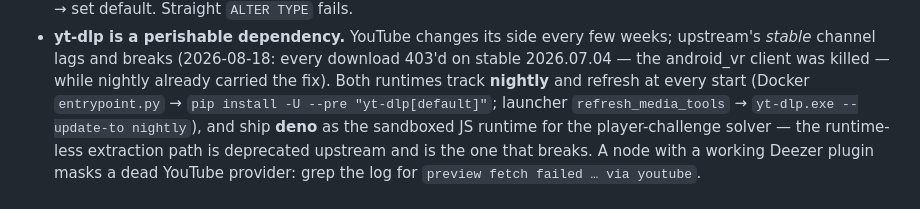
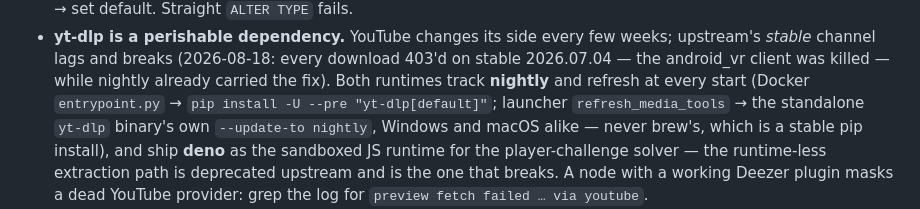
Before and after one commit to the7oker/sautium, a Markdown page: PROGRESS.md, the part around the change. Rendered like a GitHub page.

Commit message:
docs: yt-dlp self-update note covers both launcher platforms
Co-Authored-By: Claude Fable 5 <noreply@anthropic.com>

```diff
--- a/PROGRESS.md
+++ b/PROGRESS.md
@@ -191,8 +191,9 @@ The short version of the hard-learned lessons:
   download 403'd on stable 2026.07.04 — the android_vr client was killed —
   while nightly already carried the fix). Both runtimes track **nightly** and
   refresh at every start (Docker `entrypoint.py` → `pip install -U --pre
-  "yt-dlp[default]"`; launcher `refresh_media_tools` → `yt-dlp.exe
-  --update-to nightly`), and ship **deno** as the sandboxed JS runtime for the
+  "yt-dlp[default]"`; launcher `refresh_media_tools` → the standalone
+  `yt-dlp` binary's own `--update-to nightly`, Windows and macOS alike — never
+  brew's, which is a stable pip install), and ship **deno** as the sandboxed JS runtime for the
   player-challenge solver — the runtime-less extraction path is deprecated
   upstream and is the one that breaks. A node with a working Deezer plugin
   masks a dead YouTube provider: grep the log for `preview fetch failed …
```
